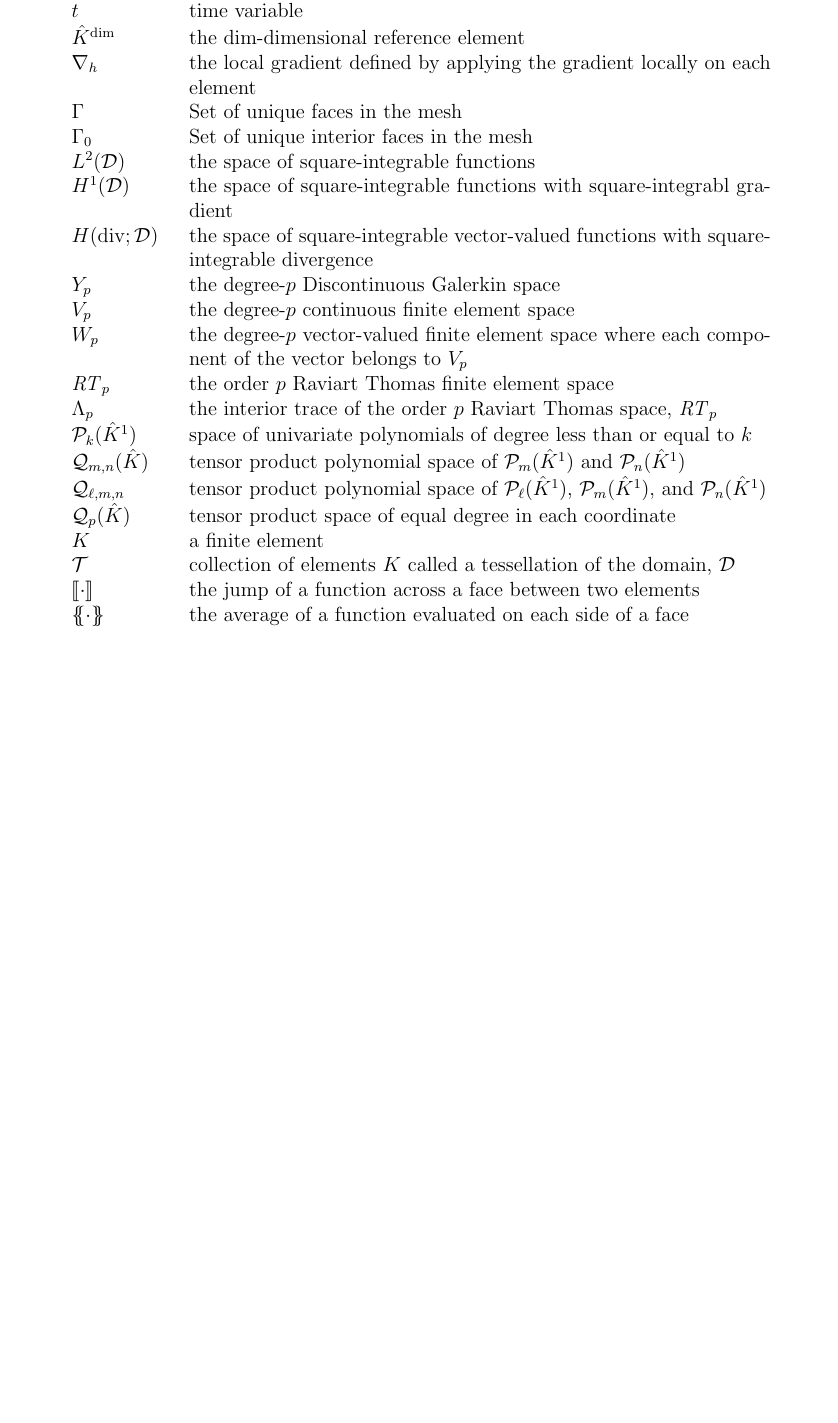
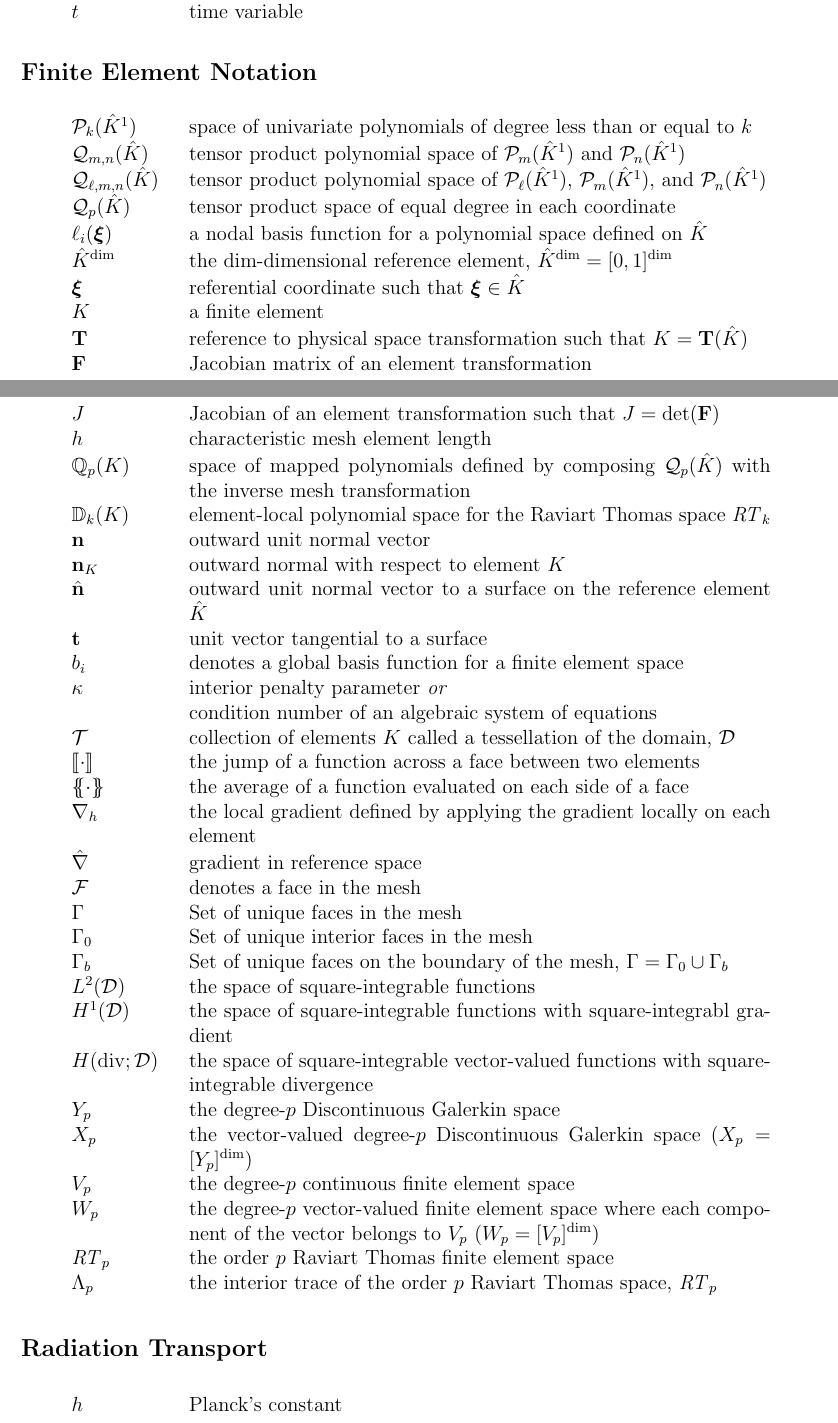
Before and after one commit to smsolivier/dissertation, a LaTeX thesis (doc.tex, which reads chapters/symbols.tex, dissertation.cls): part of page 15 of 223 before the commit and two parts of pages 15 and 16 of 224 after it, the two joined at a grey line, cut so that both start at the same text, the shorter picture padded with empty space. Compiled offline with pdfLaTeX.

Commit message:
notational clashes

```diff
--- a/chapters/symbols.tex
+++ b/chapters/symbols.tex
@@ -18,24 +26,51 @@ $E$ & neutron energy \\
 $t$ & time variable \\
+\end{longtable}
 
-$\hat{K}^{\dim}$ & the $\dim$-dimensional reference element \\
+\subsection*{Finite Element Notation}
+\begin{longtable}{p{2cm}p{12cm}}
+$\mathcal{P}_k(\hat{K}^1)$ & space of univariate polynomials of degree less than or equal to $k$ \\
+$\mathcal{Q}_{m,n}(\hat{K})$ & tensor product polynomial space of $\mathcal{P}_m(\hat{K}^1)$ and $\mathcal{P}_n(\hat{K}^1)$ \\
+$\mathcal{Q}_{\ell,m,n}(\hat{K})$ & tensor product polynomial space of $\mathcal{P}_\ell(\hat{K}^1)$, $\mathcal{P}_m(\hat{K}^1)$, and $\mathcal{P}_n(\hat{K}^1)$ \\
+$\mathcal{Q}_p(\hat{K})$ & tensor product space of equal degree in each coordinate \\
+$\ell_i(\vec{\xi})$ & a nodal basis function for a polynomial space defined on $\hat{K}$ \\
+$\hat{K}^{\dim}$ & the $\dim$-dimensional reference element, $\hat{K}^{\dim} = [0,1]^{\dim}$ \\
+$\vec{\xi}$ & referential coordinate such that $\vec{\xi} \in \hat{K}$ \\
+$K$ & a finite element \\
+$\T$ & reference to physical space transformation such that $K = \T(\hat{K})$ \\
+$\F$ & Jacobian matrix of an element transformation \\
+$J$ & Jacobian of an element transformation such that $J = \det(\F)$ \\
+$h$ & characteristic mesh element length \\
+$\Qbb{p}(K)$ & space of mapped polynomials defined by composing $\Qcal{p}$ with the inverse mesh transformation \\
+$\mathbb{D}_k(K)$ & element-local polynomial space for the Raviart Thomas space $\RT_k$ \\
+$\n$ & outward unit normal vector \\
+$\n_K$ & outward normal with respect to element $K$ \\
+$\hat{\n}$ & outward unit normal vector to a surface on the reference element $\hat{K}$ \\
+$\tang$ & unit vector tangential to a surface \\
+$b_i$ & denotes a global basis function for a finite element space \\
+$\kappa$ & interior penalty parameter \emph{or} \\
+& condition number of an algebraic system of equations \\
+
+$\meshT$ & collection of elements $K$ called a tessellation of the domain, $\D$ \\
+$\jump{\cdot}$ & the jump of a function across a face between two elements \\
+$\avg{\cdot}$ & the average of a function evaluated on each side of a face \\
 $\nablah$ & the local gradient defined by applying the gradient locally on each element \\
+$\hnabla$ & gradient in reference space \\
+$\mathcal{F}$ & denotes a face in the mesh \\
 $\Gamma$ & Set of unique faces in the mesh \\
 $\Gamma_0$ & Set of unique interior faces in the mesh \\
+$\Gamma_b$ & Set of unique faces on the boundary of the mesh, $\Gamma = \Gamma_0 \cup \Gamma_b$ \\
 $L^2(\D)$ & the space of square-integrable functions \\
 $H^1(\D)$ & the space of square-integrable functions with square-integrabl gradient \\
 $H(\div;\D)$ & the space of square-integrable vector-valued functions with square-integrable divergence \\
 $Y_p$ & the degree-$p$ Discontinuous Galerkin space \\
+$X_p$ & the vector-valued degree-$p$ Discontinuous Galerkin space ($X_p = [Y_p]^{\dim}$)\\
 $V_p$ & the degree-$p$ continuous finite element space \\
-$W_p$ & the degree-$p$ vector-valued finite element space where each component of the vector belongs to $V_p$ \\
+$W_p$ & the degree-$p$ vector-valued finite element space where each component of the vector belongs to $V_p$ ($W_p = [V_p]^{\dim}$) \\
 $\RT_p$ & the order $p$ Raviart Thomas finite element space \\
 $\Lambda_p$ & the interior trace of the order $p$ Raviart Thomas space, $\RT_p$ \\
+\end{longtable}
 
-$\mathcal{P}_k(\hat{K}^1)$ & space of univariate polynomials of degree less than or equal to $k$ \\
-$\mathcal{Q}_{m,n}(\hat{K})$ & tensor product polynomial space of $\mathcal{P}_m(\hat{K}^1)$ and $\mathcal{P}_n(\hat{K}^1)$ \\
-$\mathcal{Q}_{\ell,m,n}$ & tensor product polynomial space of $\mathcal{P}_\ell(\hat{K}^1)$, $\mathcal{P}_m(\hat{K}^1)$, and $\mathcal{P}_n(\hat{K}^1)$ \\
-$\mathcal{Q}_p(\hat{K})$ & tensor product space of equal degree in each coordinate \\
-$K$ & a finite element \\
-$\meshT$ & collection of elements $K$ called a tessellation of the domain, $\D$ \\
-$\jump{\cdot}$ & the jump of a function across a face between two elements \\
-$\avg{\cdot}$ & the average of a function evaluated on each side of a face \\
-
+\subsection*{Radiation Transport}
+\begin{longtable}{p{2cm}p{12cm}}
+$h$ & Planck's constant \\
+$\Omegahat$ & the direction-of-flight variable. $\Omegahat\in \mathbb{S}^2$\\
--- a/dissertation.cls
+++ b/dissertation.cls
@@ -123,7 +123,7 @@
 \newcommand{\vDG}{X_p}
 \newcommand{\e}{\boldsymbol{\mathrm{e}}}
 \newcommand{\n}{\boldsymbol{\mathrm{n}}}
-\newcommand{\tang}{\boldsymbol{\mathrm{\tau}}}
+\newcommand{\tang}{\boldsymbol{\mathrm{t}}}
 \newcommand{\Jin}{J_\text{in}}
 \newcommand\Q{\mathcal{Q}}
 
```
Also changed, not shown: chapters/fem.tex (+2 -2 lines), chapters/moment.tex (+4 -4 lines), chapters/rtvef.tex (+2 -2 lines), chapters/symbols.tex (19 more changed lines).
